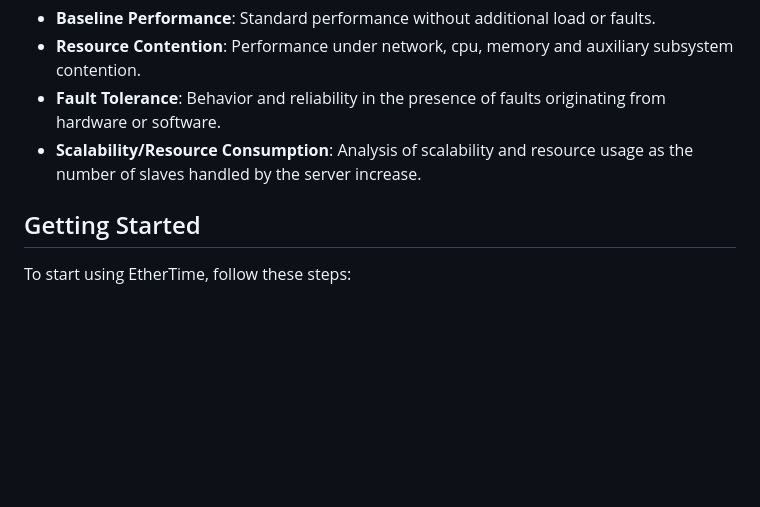
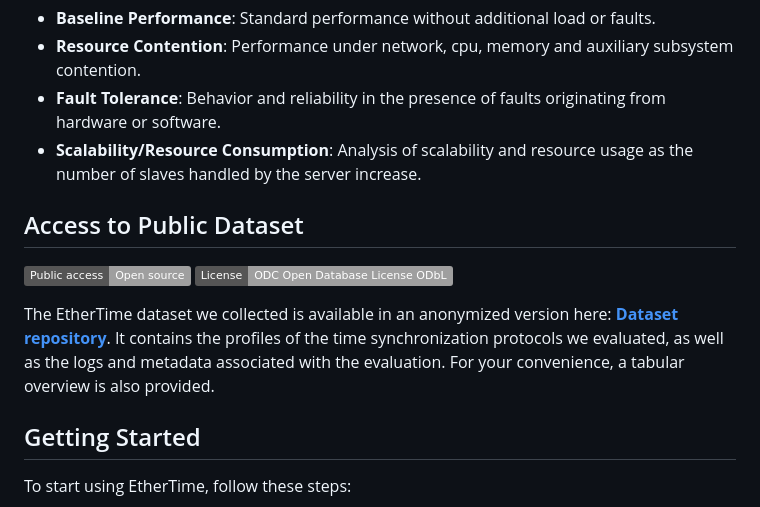
Before and after one commit to caps-tum/EtherTime, a Markdown page: README.md, the part around one of its changes. Rendered like a GitHub page; badges without logos; blank space fills up the shorter version.

Commit message:
Readme and licensing

```diff
--- a/README.md
+++ b/README.md
@@ -41,6 +41,14 @@ EtherTime performs evaluations across several sets of benchmarks:
 - **Fault Tolerance**: Behavior and reliability in the presence of faults originating from hardware or software.
 - **Scalability/Resource Consumption**: Analysis of scalability and resource usage as the number of slaves handled by the server increase.
 
+## Access to Public Dataset
+
+![Static Badge](https://img.shields.io/badge/Public%20access-%20Open%20source%20-%20green)
+![Static Badge](https://img.shields.io/badge/License-%20ODC%20Open%20Database%20License%20ODbL%20-%20green)
+
+
+The EtherTime dataset we collected is available in an anonymized version here: **[Dataset repository](https://anonymous.4open.science/r/ethertime-dataset-EBBF/)**. It contains the profiles of the time synchronization protocols we evaluated, as well as the logs and metadata associated with the evaluation. For your convenience, a tabular overview is also provided.
+
 ## Getting Started
 
 To start using EtherTime, follow these steps:
```
Also changed, not shown: other parts of README.md (+1 -1 lines).
